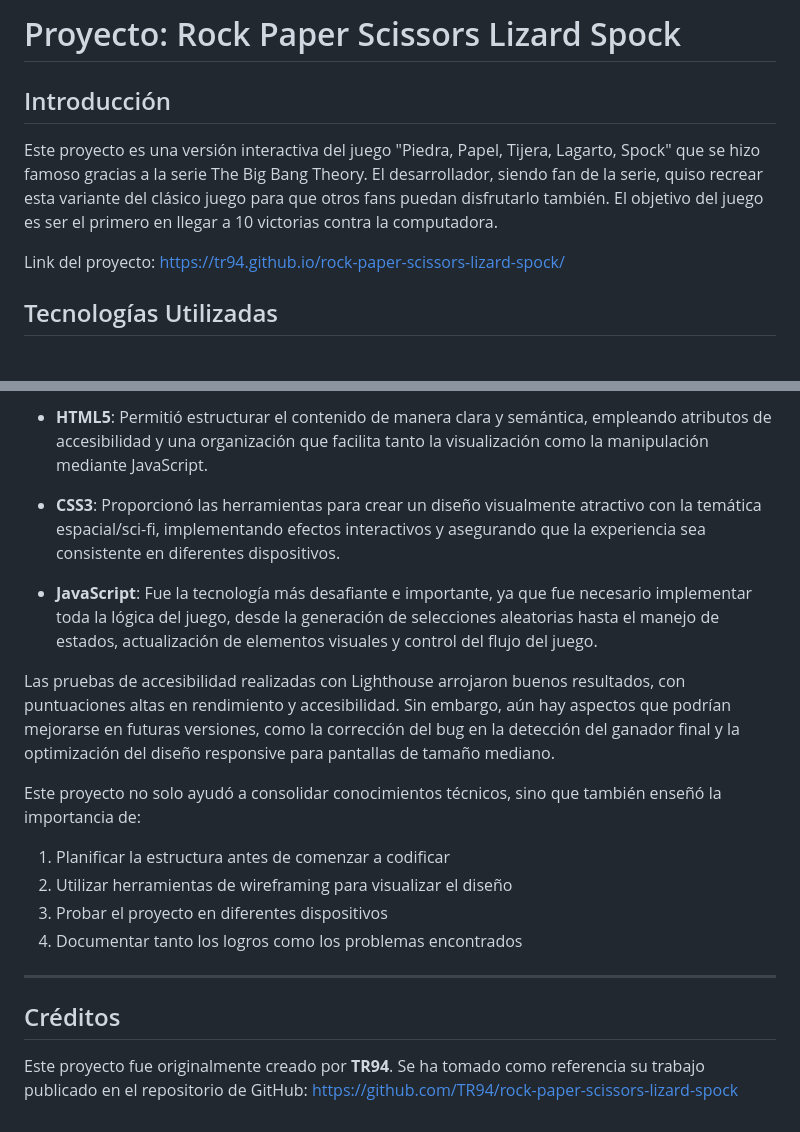
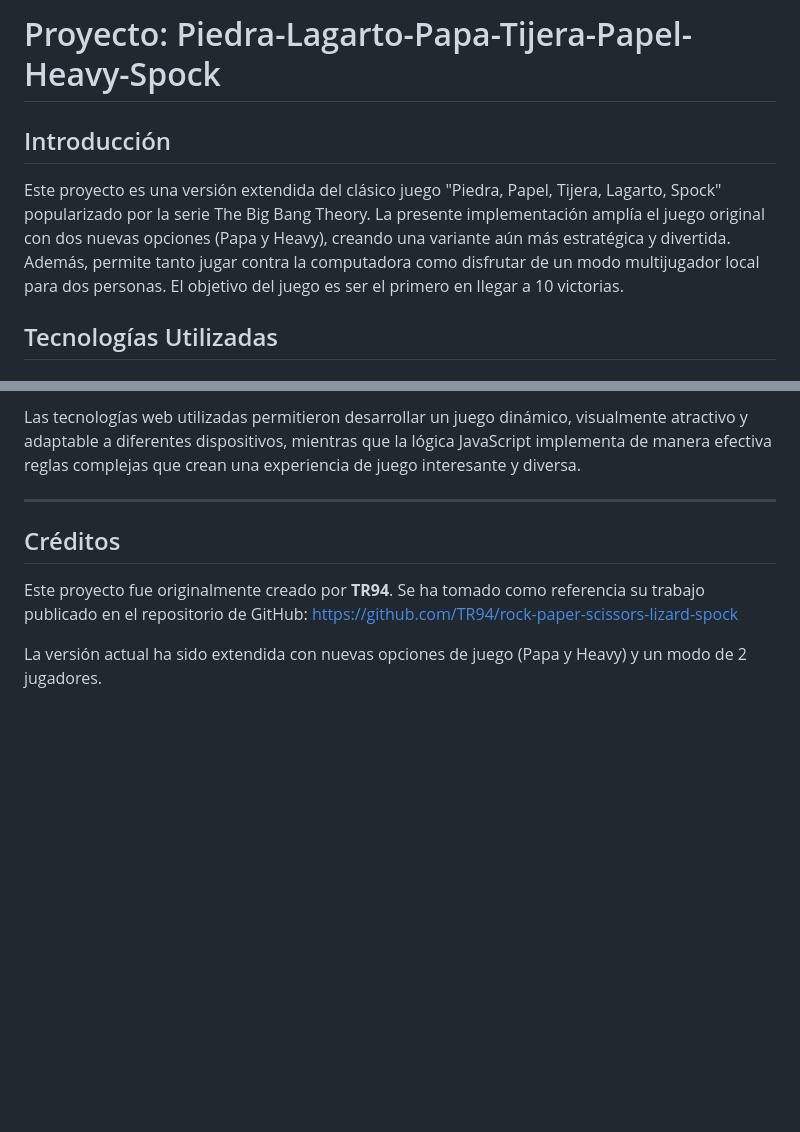
Before and after one commit to santiagoRuiz1314/Piedra-Lagarto-Papa-Tijera-Papel-Heavy-Spock, a Markdown page: README.md, 2 parts joined by grey strips. Drawn GitHub-style; blank space fills up the shorter version.

```diff
--- a/README.md
+++ b/README.md
@@ -1,9 +1,7 @@
-# Proyecto: Rock Paper Scissors Lizard Spock
+# Proyecto: Piedra-Lagarto-Papa-Tijera-Papel-Heavy-Spock
 
 ## Introducción
-Este proyecto es una versión interactiva del juego "Piedra, Papel, Tijera, Lagarto, Spock" que se hizo famoso gracias a la serie The Big Bang Theory. El desarrollador, siendo fan de la serie, quiso recrear esta variante del clásico juego para que otros fans puedan disfrutarlo también. El objetivo del juego es ser el primero en llegar a 10 victorias contra la computadora.
-
-Link del proyecto: https://tr94.github.io/rock-paper-scissors-lizard-spock/
+Este proyecto es una versión extendida del clásico juego "Piedra, Papel, Tijera, Lagarto, Spock" popularizado por la serie The Big Bang Theory. La presente implementación amplía el juego original con dos nuevas opciones (Papa y Heavy), creando una variante aún más estratégica y divertida. Además, permite tanto jugar contra la computadora como disfrutar de un modo multijugador local para dos personas. El objetivo del juego es ser el primero en llegar a 10 victorias.
 
 ## Tecnologías Utilizadas
 
@@ -102,18 +100,9 @@ Este proyecto permitió aplicar conocimientos de HTML, CSS y JavaScript para cre
 
-- **HTML5**: Permitió estructurar el contenido de manera clara y semántica, empleando atributos de accesibilidad y una organización que facilita tanto la visualización como la manipulación mediante JavaScript.
-
-- **CSS3**: Proporcionó las herramientas para crear un diseño visualmente atractivo con la temática espacial/sci-fi, implementando efectos interactivos y asegurando que la experiencia sea consistente en diferentes dispositivos.
-
-- **JavaScript**: Fue la tecnología más desafiante e importante, ya que fue necesario implementar toda la lógica del juego, desde la generación de selecciones aleatorias hasta el manejo de estados, actualización de elementos visuales y control del flujo del juego.
-
-Las pruebas de accesibilidad realizadas con Lighthouse arrojaron buenos resultados, con puntuaciones altas en rendimiento y accesibilidad. Sin embargo, aún hay aspectos que podrían mejorarse en futuras versiones, como la corrección del bug en la detección del ganador final y la optimización del diseño responsive para pantallas de tamaño mediano.
-
-Este proyecto no solo ayudó a consolidar conocimientos técnicos, sino que también enseñó la importancia de:
-1. Planificar la estructura antes de comenzar a codificar
-2. Utilizar herramientas de wireframing para visualizar el diseño
-3. Probar el proyecto en diferentes dispositivos
-4. Documentar tanto los logros como los problemas encontrados
+Las tecnologías web utilizadas permitieron desarrollar un juego dinámico, visualmente atractivo y adaptable a diferentes dispositivos, mientras que la lógica JavaScript implementa de manera efectiva reglas complejas que crean una experiencia de juego interesante y diversa.
 
 ---
+
 ## Créditos
 Este proyecto fue originalmente creado por **TR94**. Se ha tomado como referencia su trabajo publicado en el repositorio de GitHub: https://github.com/TR94/rock-paper-scissors-lizard-spock
+
+La versión actual ha sido extendida con nuevas opciones de juego (Papa y Heavy) y un modo de 2 jugadores.
```
Also changed, not shown: other parts of README.md (+57 -57 lines).
